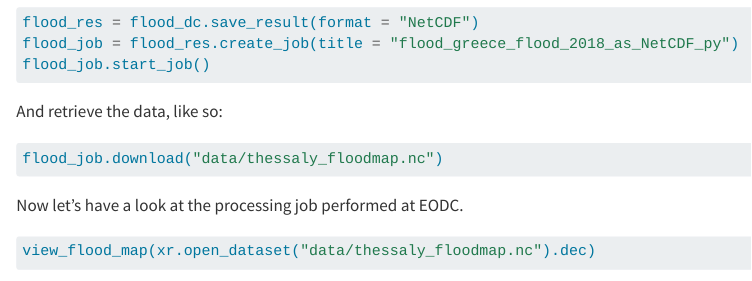
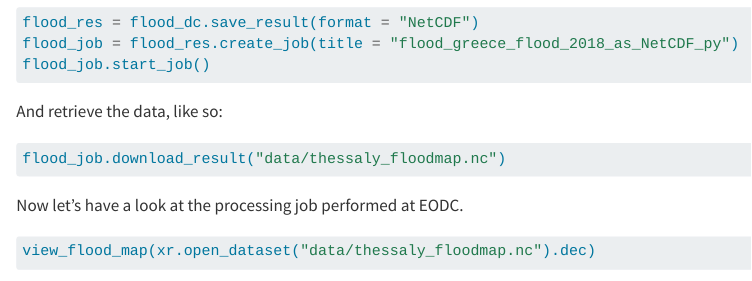
Before and after one commit to interTwin-eu/openeo-flood-mapper-local, a Quarto document (notebooks/2_eodc_dc.qmd): the page in a window 1100 px wide, from 4080 px down. Rendered offline with R 4.5, knitr and Pandoc in place of Quarto, with nearby package versions; some code elsewhere in the file could not run offline; long lines of code are wrapped.

Commit message:
preserve jupyter

````diff
--- a/_quarto.yml
+++ b/_quarto.yml
@@ -21,7 +21,7 @@ css: "notebooks/assets/styles/scroll.css"
 
 execute:
   freeze: auto
-  # keep-ipynb: true
+  keep-ipynb: true
 
 format:
   html:
--- a/notebooks/2_eodc_dc.qmd
+++ b/notebooks/2_eodc_dc.qmd
@@ -201,7 +201,7 @@ And retrieve the data, like so:
 
 ```{python}
 #| eval: false
-flood_job.download("data/thessaly_floodmap.nc")
+flood_job.download_result("data/thessaly_floodmap.nc")
 ```
 
 Now let's have a look at the processing job performed at EODC.
````
Also changed, not shown: README.md.
